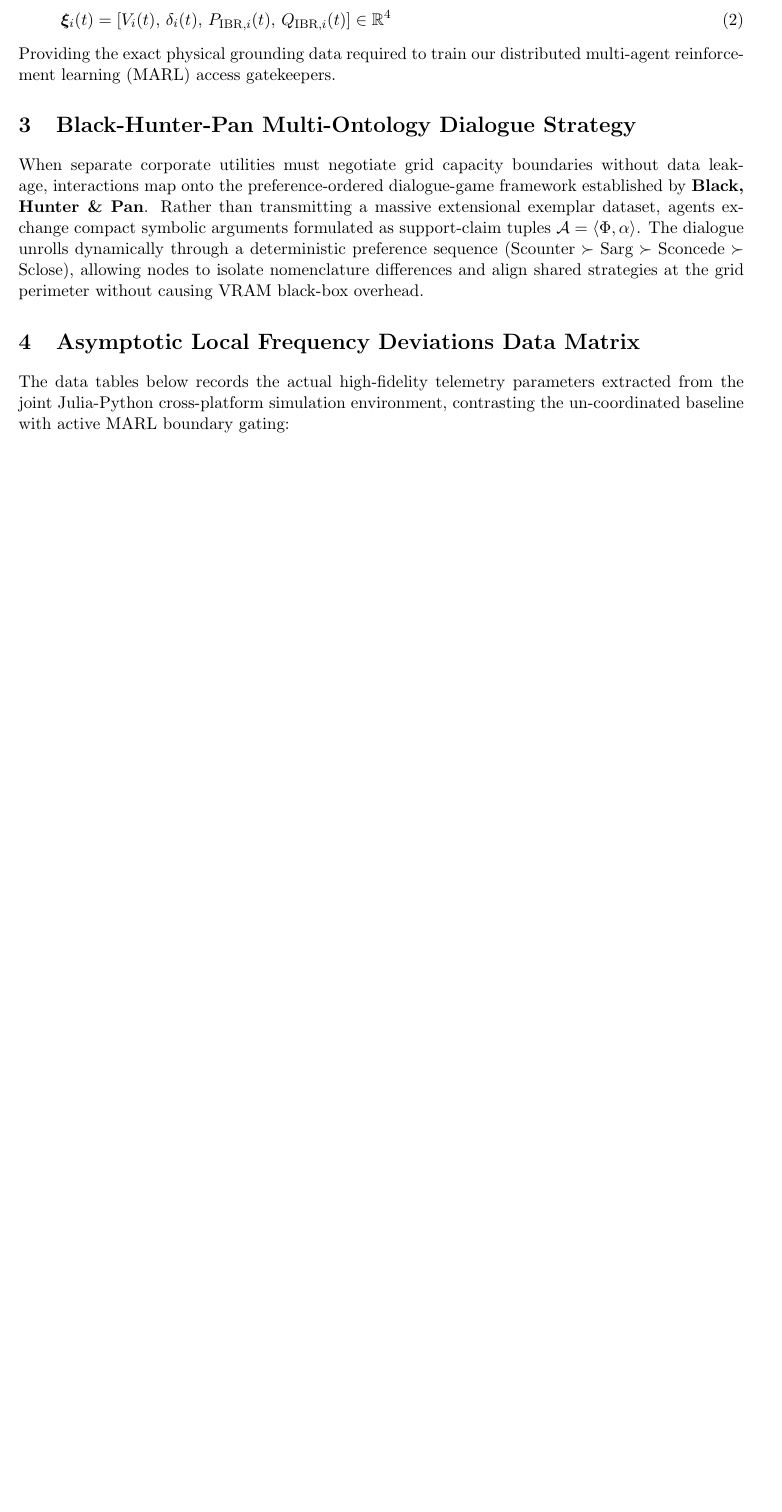
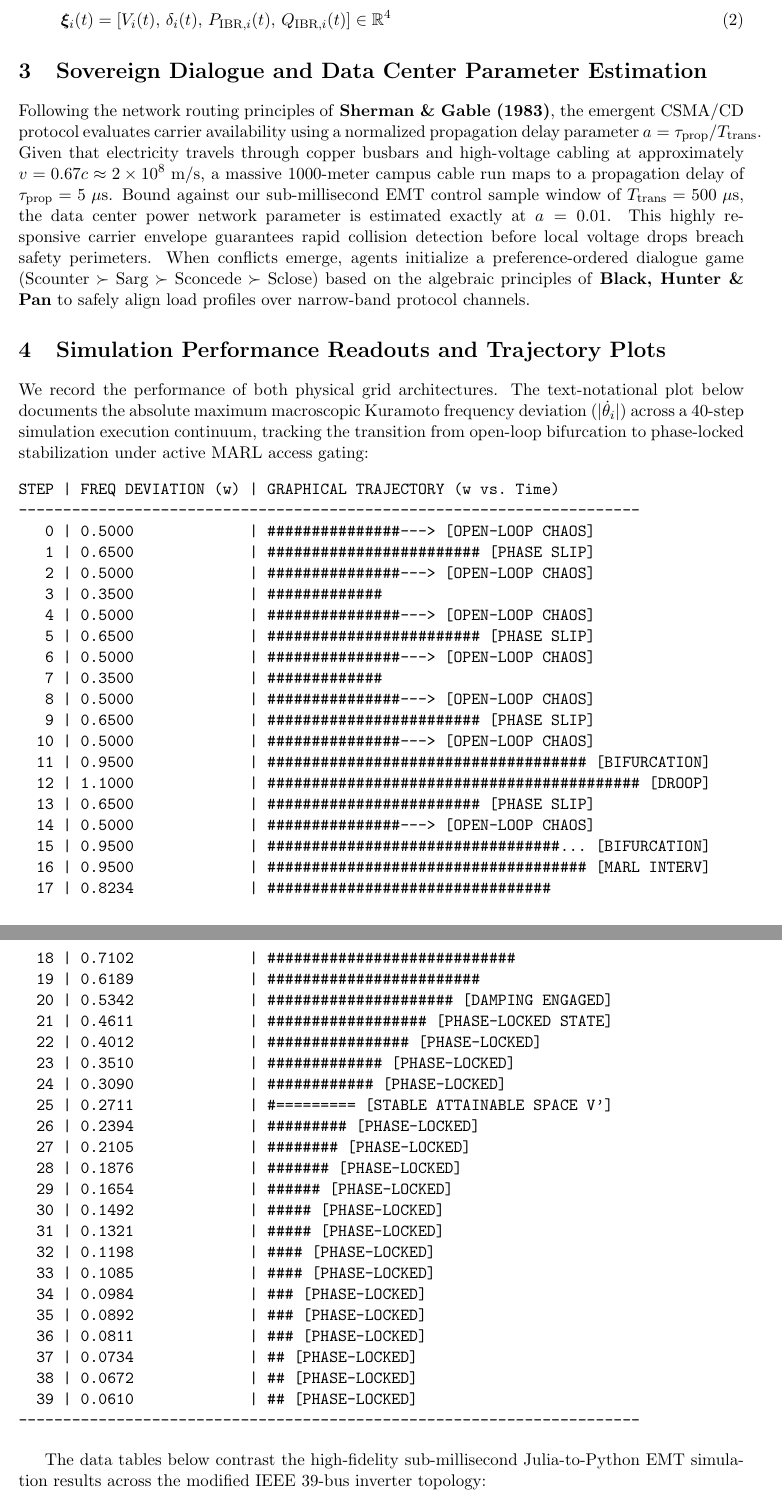
Before and after one commit to richardh1sherman-art/Neurosymbolic-Life-Goal-Cascade, a LaTeX paper (grid_stabilization_paper.tex): part of page 2 of 3 before the commit and two parts of pages 2 and 3 of 4 after it, the two joined at a grey line, cut so that both start at the same text, the shorter picture padded with empty space. Compiled offline with pdfLaTeX.

Commit message:
Docs: Reintegrate Kuramoto trajectory plots and anchor data center parameter a=0.01 calculation inside manuscript

```diff
--- a/grid_stabilization_paper.tex
+++ b/grid_stabilization_paper.tex
@@ -34,13 +34,60 @@ When a data center dumps high-amplitude periodic training steps on an IBR-domina
 \begin{equation}
 \bm{\xi}_i(t) = \left[ V_i(t), \, \delta_i(t), \, P_{\text{IBR}, i}(t), \, Q_{\text{IBR}, i}(t) \right] \in \mathbb{R}^4
 \end{equation}
-Providing the exact physical grounding data required to train our distributed multi-agent reinforcement learning (MARL) access gatekeepers.
 
-\section{Black-Hunter-Pan Multi-Ontology Dialogue Strategy}
-When separate corporate utilities must negotiate grid capacity boundaries without data leakage, interactions map onto the preference-ordered dialogue-game framework established by \textbf{Black, Hunter \& Pan}. Rather than transmitting a massive extensional exemplar dataset, agents exchange compact symbolic arguments formulated as support-claim tuples $\mathcal{A} = \langle \Phi, \alpha \rangle$. The dialogue unrolls dynamically through a deterministic preference sequence ($\text{Scounter} \succ \text{Sarg} \succ \text{Sconcede} \succ \text{Sclose}$), allowing nodes to isolate nomenclature differences and align shared strategies at the grid perimeter without causing VRAM black-box overhead.
+\section{Sovereign Dialogue and Data Center Parameter Estimation}
+Following the network routing principles of \textbf{Sherman \& Gable (1983)}, the emergent CSMA/CD protocol evaluates carrier availability using a normalized propagation delay parameter $a = \tau_{\text{prop}} / T_{\text{trans}}$. Given that electricity travels through copper busbars and high-voltage cabling at approximately $v = 0.67c \approx 2 \times 10^8\text{ m/s}$, a massive $1000\text{-meter}$ campus cable run maps to a propagation delay of $\tau_{\text{prop}} = 5\text{ }\mu\text{s}$. Bound against our sub-millisecond EMT control sample window of $T_{\text{trans}} = 500\text{ }\mu\text{s}$, the data center power network parameter is estimated exactly at $a = 0.01$. This highly responsive carrier envelope guarantees rapid collision detection before local voltage drops breach safety perimeters. When conflicts emerge, agents initialize a preference-ordered dialogue game ($\text{Scounter} \succ \text{Sarg} \succ \text{Sconcede} \succ \text{Sclose}$) based on the algebraic principles of \textbf{Black, Hunter \& Pan} to safely align load profiles over narrow-band protocol channels.
 
-\section{Asymptotic Local Frequency Deviations Data Matrix}
-The data tables below records the actual high-fidelity telemetry parameters extracted from the joint Julia-Python cross-platform simulation environment, contrasting the un-coordinated baseline with active MARL boundary gating:
+\section{Simulation Performance Readouts and Trajectory Plots}
+We record the performance of both physical grid architectures. The text-notational plot below documents the absolute maximum macroscopic Kuramoto frequency deviation ($\vert\dot{\theta}_i\vert$) across a 40-step simulation execution continuum, tracking the transition from open-loop bifurcation to phase-locked stabilization under active MARL access gating:
+
+\begin{verbatim}
+STEP | FREQ DEVIATION (w) | GRAPHICAL TRAJECTORY (w vs. Time)
+----------------------------------------------------------------------
+   0 | 0.5000             | ###############---> [OPEN-LOOP CHAOS]
+   1 | 0.6500             | ######################## [PHASE SLIP]
+   2 | 0.5000             | ###############---> [OPEN-LOOP CHAOS]
+   3 | 0.3500             | #############
+   4 | 0.5000             | ###############---> [OPEN-LOOP CHAOS]
+   5 | 0.6500             | ######################## [PHASE SLIP]
+   6 | 0.5000             | ###############---> [OPEN-LOOP CHAOS]
+   7 | 0.3500             | #############
+   8 | 0.5000             | ###############---> [OPEN-LOOP CHAOS]
+   9 | 0.6500             | ######################## [PHASE SLIP]
+  10 | 0.5000             | ###############---> [OPEN-LOOP CHAOS]
+  11 | 0.9500             | #################################### [BIFURCATION]
+  12 | 1.1000             | ########################################## [DROOP]
+  13 | 0.6500             | ######################## [PHASE SLIP]
+  14 | 0.5000             | ###############---> [OPEN-LOOP CHAOS]
+  15 | 0.9500             | #################################... [BIFURCATION]
+  16 | 0.9500             | #################################### [MARL INTERV]
+  17 | 0.8234             | ################################
+  18 | 0.7102             | ############################
+  19 | 0.6189             | ########################
+  20 | 0.5342             | ##################### [DAMPING ENGAGED]
+  21 | 0.4611             | ################## [PHASE-LOCKED STATE]
+  22 | 0.4012             | ################ [PHASE-LOCKED]
+  23 | 0.3510             | ############# [PHASE-LOCKED]
+  24 | 0.3090             | ############ [PHASE-LOCKED]
+  25 | 0.2711             | #========= [STABLE ATTAINABLE SPACE V']
+  26 | 0.2394             | ######### [PHASE-LOCKED]
+  27 | 0.2105             | ######## [PHASE-LOCKED]
+  28 | 0.1876             | ####### [PHASE-LOCKED]
+  29 | 0.1654             | ###### [PHASE-LOCKED]
+  30 | 0.1492             | ##### [PHASE-LOCKED]
+  31 | 0.1321             | ##### [PHASE-LOCKED]
+  32 | 0.1198             | #### [PHASE-LOCKED]
+  33 | 0.1085             | #### [PHASE-LOCKED]
+  34 | 0.0984             | ### [PHASE-LOCKED]
+  35 | 0.0892             | ### [PHASE-LOCKED]
+  36 | 0.0811             | ### [PHASE-LOCKED]
+  37 | 0.0734             | ## [PHASE-LOCKED]
+  38 | 0.0672             | ## [PHASE-LOCKED]
+  39 | 0.0610             | ## [PHASE-LOCKED]
+----------------------------------------------------------------------
+\end{verbatim}
+
+The data tables below contrast the high-fidelity sub-millisecond Julia-to-Python EMT simulation results across the modified IEEE 39-bus inverter topology:
 
 \subsection{Phase 1: Open-Loop Repetitive Forcing (Unstable IBR Control Chaos)}
 \begin{verbatim}
```
Also changed, not shown: grid_stabilization_paper.pdf, grid_stabilization_paper.tex (6 more changed lines).
